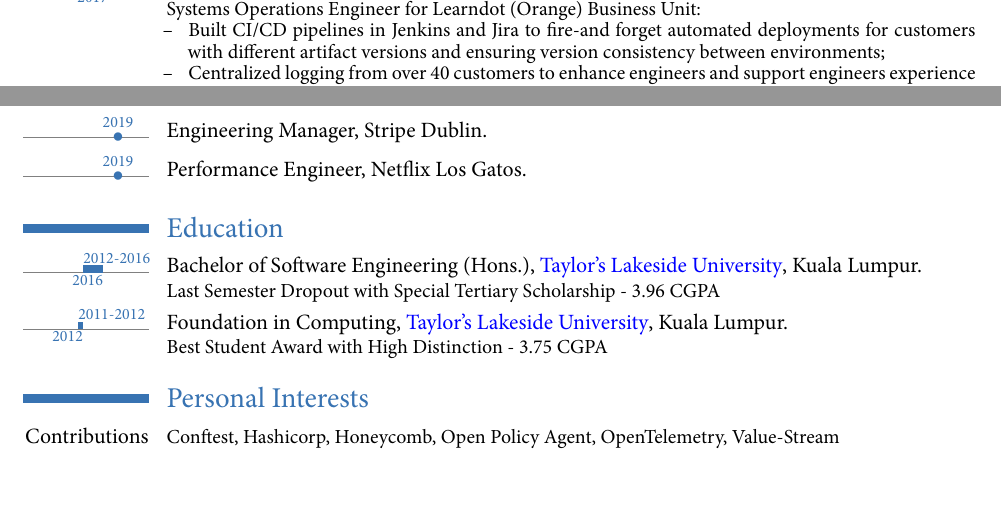
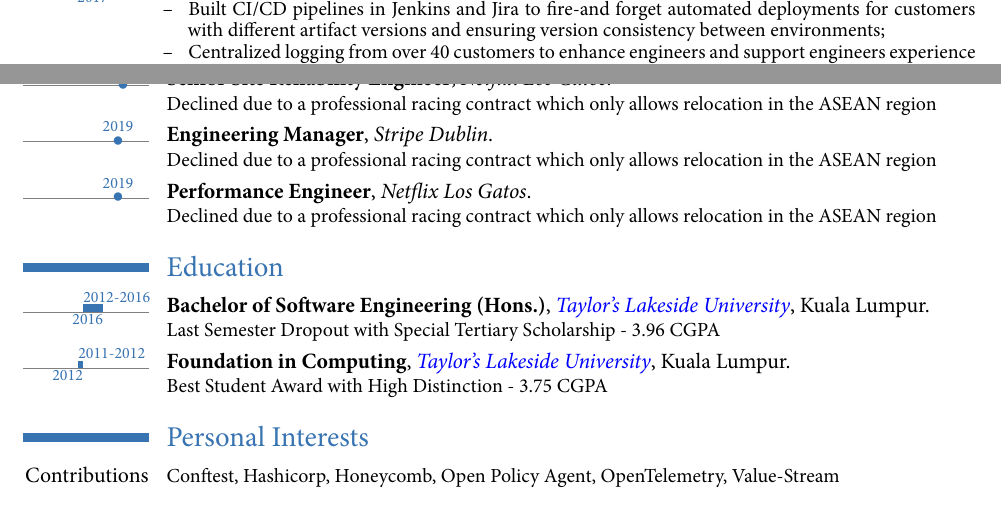
Before and after one commit to naiduarvind/cv, a LaTeX CV (ArvindNaidu_en.tex): two parts of pages 3 and 4 of 4, joined at a grey line, cut at the place of the change. The pictures show the PDF file ArvindNaidu_en.pdf that the author committed with the source.

Commit message:
feat(resume): polish with proper bolds to highlight title, experience
Signed-off-by: Arvind Naidu <arvind.naidu@mindvalley.com>

```diff
--- a/ArvindNaidu_en.tex
+++ b/ArvindNaidu_en.tex
@@ -113,7 +112,7 @@
 }
 
 \tlcventry{2016}{2019}{Site Reliability Engineer}{\href{https://servicerocket.com}{ServiceRocket}}{}{\href{https://learndot.com}{Learndot}}%
-  {Site Reliability Engineer for Learndot (Orange) Business Unit:
+  {
     \begin{itemize}
       \item Spearheaded an R\&D initiative of a new scalable platform to completion and developed the migration pipeline of customers residing in the legacy private cloud providing a reliable / stable infrastructure;
       \item Devised visibility of costing on each service to the stakeholders that allowed insights to tooling usages ultimately developing mechanisms to eliminate waste across engineering by \$20k/year;
@@ -126,7 +125,7 @@
 \pagebreak
 
 \tlcventry{2016}{2017}{Systems Operations Engineer}{\href{https://servicerocket.com}{ServiceRocket}}{}{\href{https://learndot.com}{Learndot}}%
-  {Systems Operations Engineer for Learndot (Orange) Business Unit:
+  {
     \begin{itemize}
       \item Built CI/CD pipelines in Jenkins and Jira to fire-and forget automated deployments for customers with different artifact versions and ensuring version consistency between environments;
       \item Centralized logging from over 40 customers to enhance engineers and support engineers experience in troubleshooting thus reducing intervention to customer instances adhering to compliance;
@@ -165,11 +164,11 @@
 
 \section{Successful Applications}
 
-\tldatecventry{2020}{Senior Site Reliability Engineer}{Netflix Los Gatos}{}{}{}
+\tldatecventry{2020}{Senior Site Reliability Engineer}{Netflix Los Gatos}{}{}{Declined due to a professional racing contract which only allows relocation in the ASEAN region}
 
-\tldatecventry{2019}{Engineering Manager}{Stripe Dublin}{}{}{}
+\tldatecventry{2019}{Engineering Manager}{Stripe Dublin}{}{}{Declined due to a professional racing contract which only allows relocation in the ASEAN region}
 
-\tldatecventry{2019}{Performance Engineer}{Netflix Los Gatos}{}{}{}
+\tldatecventry{2019}{Performance Engineer}{Netflix Los Gatos}{}{}{Declined due to a professional racing contract which only allows relocation in the ASEAN region}
 
 
 \section{Education}
```
Also changed, not shown: ArvindNaidu.sty (+1 -1 lines), ArvindNaidu_en.pdf, ArvindNaidu_en.tex (5 more changed lines).
